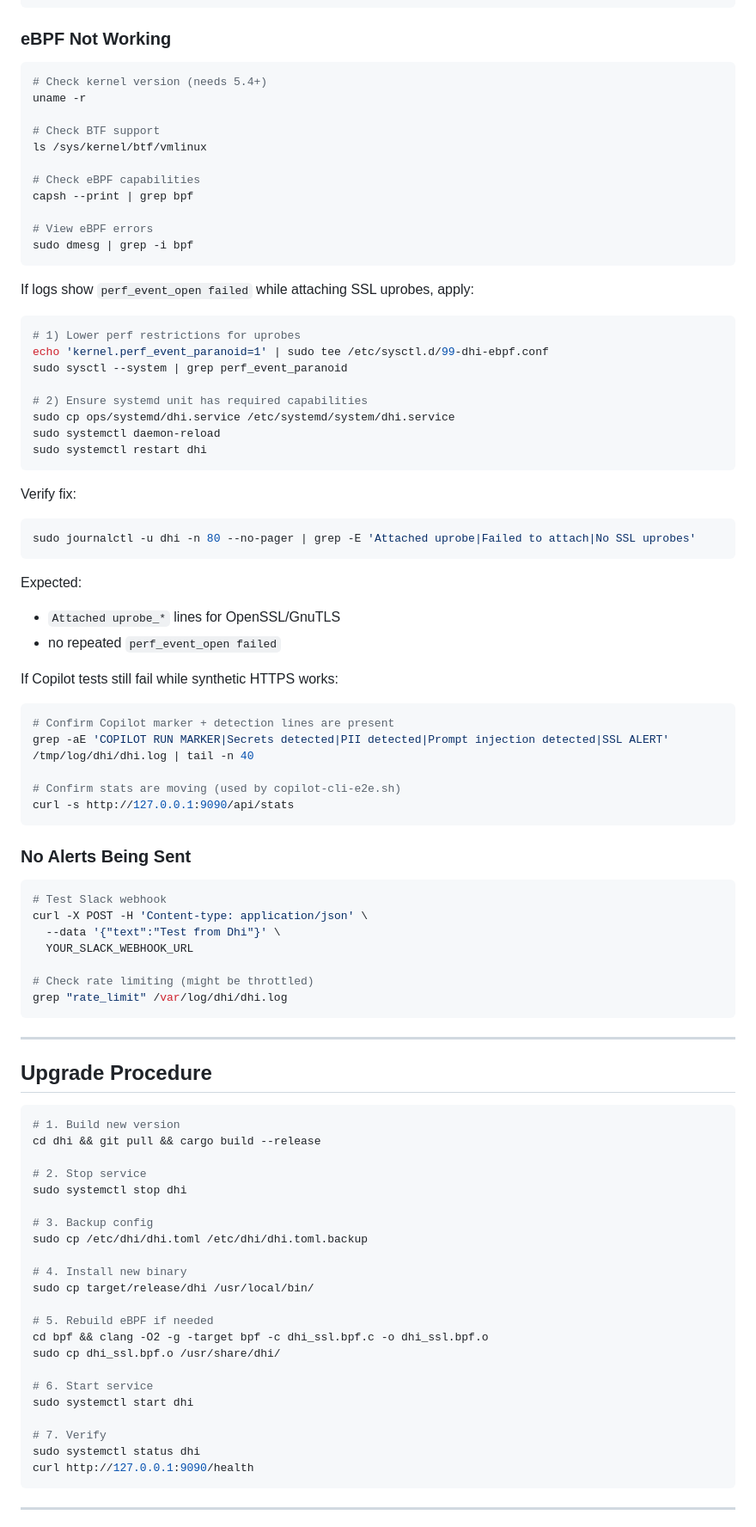
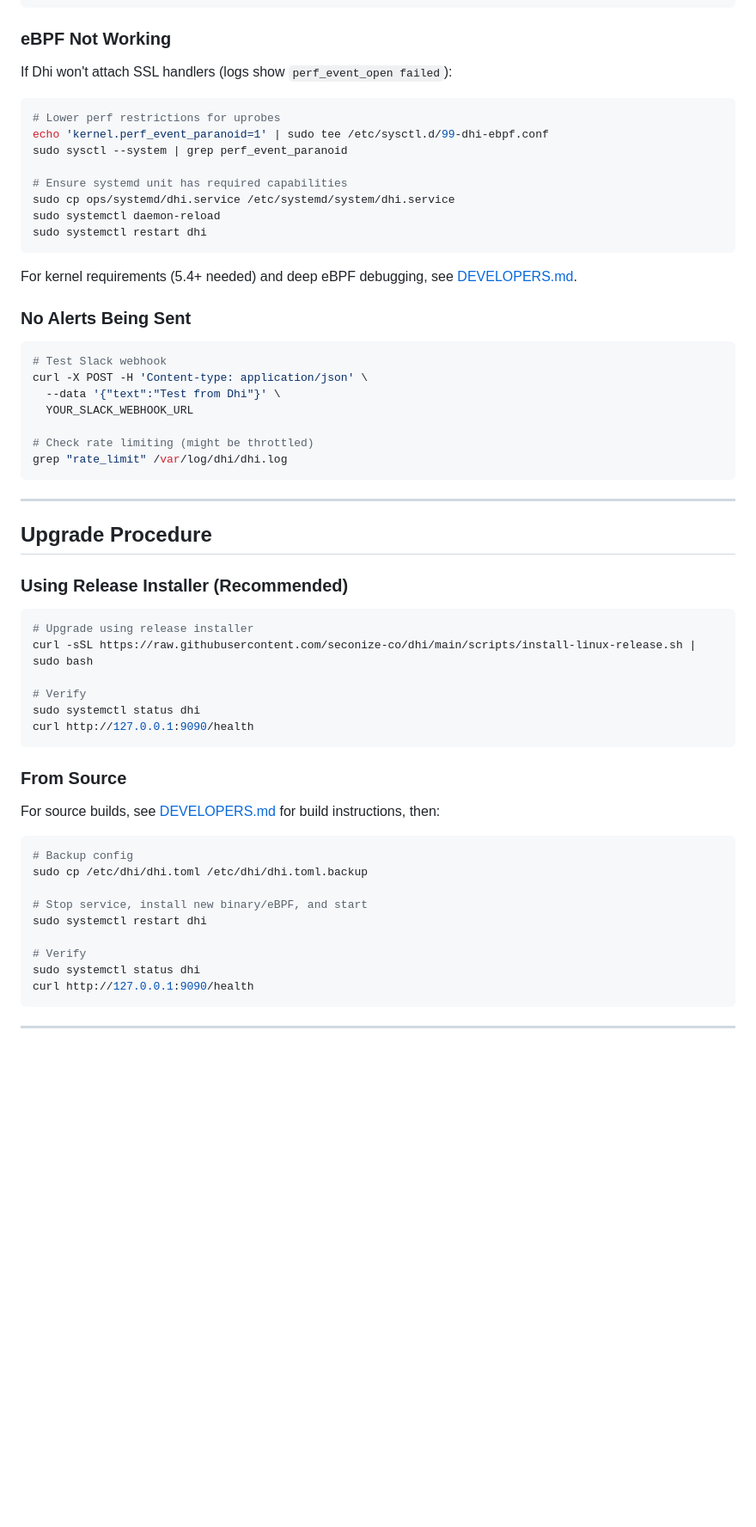
Before and after one commit to seconize-co/dhi, a Markdown page: docs/OPERATIONS.md, the part around one of its changes. Shown at 86% size. GitHub-like rendering; blank space fills up the shorter version.

````diff
--- a/docs/OPERATIONS.md
+++ b/docs/OPERATIONS.md
@@ -671,52 +605,20 @@ ls -la /usr/share/dhi/dhi_ssl.bpf.o
 
 ### eBPF Not Working
 
-```bash
-# Check kernel version (needs 5.4+)
-uname -r
-
-# Check BTF support
-ls /sys/kernel/btf/vmlinux
-
-# Check eBPF capabilities
-capsh --print | grep bpf
-
-# View eBPF errors
-sudo dmesg | grep -i bpf
-```
-
-If logs show `perf_event_open failed` while attaching SSL uprobes, apply:
+If Dhi won't attach SSL handlers (logs show `perf_event_open failed`):
 
 ```bash
-# 1) Lower perf restrictions for uprobes
+# Lower perf restrictions for uprobes
 echo 'kernel.perf_event_paranoid=1' | sudo tee /etc/sysctl.d/99-dhi-ebpf.conf
 sudo sysctl --system | grep perf_event_paranoid
 
-# 2) Ensure systemd unit has required capabilities
+# Ensure systemd unit has required capabilities
 sudo cp ops/systemd/dhi.service /etc/systemd/system/dhi.service
 sudo systemctl daemon-reload
 sudo systemctl restart dhi
 ```
 
-Verify fix:
-
-```bash
-sudo journalctl -u dhi -n 80 --no-pager | grep -E 'Attached uprobe|Failed to attach|No SSL uprobes'
-```
-
-Expected:
-- `Attached uprobe_*` lines for OpenSSL/GnuTLS
-- no repeated `perf_event_open failed`
-
-If Copilot tests still fail while synthetic HTTPS works:
-
-```bash
-# Confirm Copilot marker + detection lines are present
-grep -aE 'COPILOT RUN MARKER|Secrets detected|PII detected|Prompt injection detected|SSL ALERT' /tmp/log/dhi/dhi.log | tail -n 40
-
-# Confirm stats are moving (used by copilot-cli-e2e.sh)
-curl -s http://127.0.0.1:9090/api/stats
-```
+For kernel requirements (5.4+ needed) and deep eBPF debugging, see [DEVELOPERS.md](DEVELOPERS.md#ebpf-troubleshooting--deep-debugging).
 
 ### No Alerts Being Sent
 
@@ -734,27 +636,29 @@ grep "rate_limit" /var/log/dhi/dhi.log
 
 ## Upgrade Procedure
 
+### Using Release Installer (Recommended)
+
 ```bash
-# 1. Build new version
-cd dhi && git pull && cargo build --release
+# Upgrade using release installer
+curl -sSL https://raw.githubusercontent.com/seconize-co/dhi/main/scripts/install-linux-release.sh | sudo bash
 
-# 2. Stop service
-sudo systemctl stop dhi
+# Verify
+sudo systemctl status dhi
+curl http://127.0.0.1:9090/health
+```
 
-# 3. Backup config
+### From Source
+
+For source builds, see [DEVELOPERS.md](DEVELOPERS.md#development-environment-setup) for build instructions, then:
+
+```bash
+# Backup config
 sudo cp /etc/dhi/dhi.toml /etc/dhi/dhi.toml.backup
 
-# 4. Install new binary
-sudo cp target/release/dhi /usr/local/bin/
+# Stop service, install new binary/eBPF, and start
+sudo systemctl restart dhi
 
-# 5. Rebuild eBPF if needed
-cd bpf && clang -O2 -g -target bpf -c dhi_ssl.bpf.c -o dhi_ssl.bpf.o
-sudo cp dhi_ssl.bpf.o /usr/share/dhi/
-
-# 6. Start service
-sudo systemctl start dhi
-
-# 7. Verify
+# Verify
 sudo systemctl status dhi
 curl http://127.0.0.1:9090/health
 ```
````
Also changed, not shown: other parts of docs/OPERATIONS.md (+16 -82 lines), docs/DEVELOPERS.md (added, +456 -0 lines).
